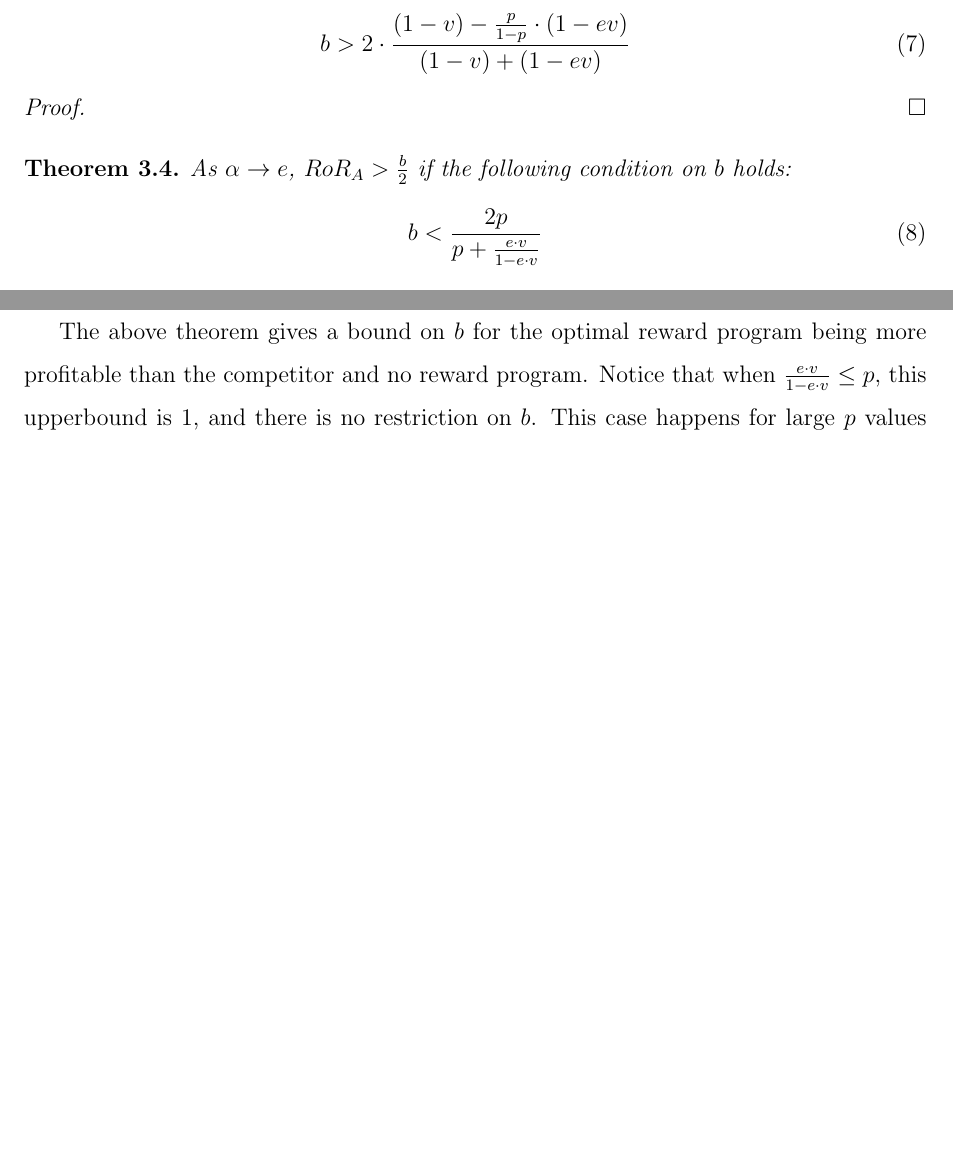
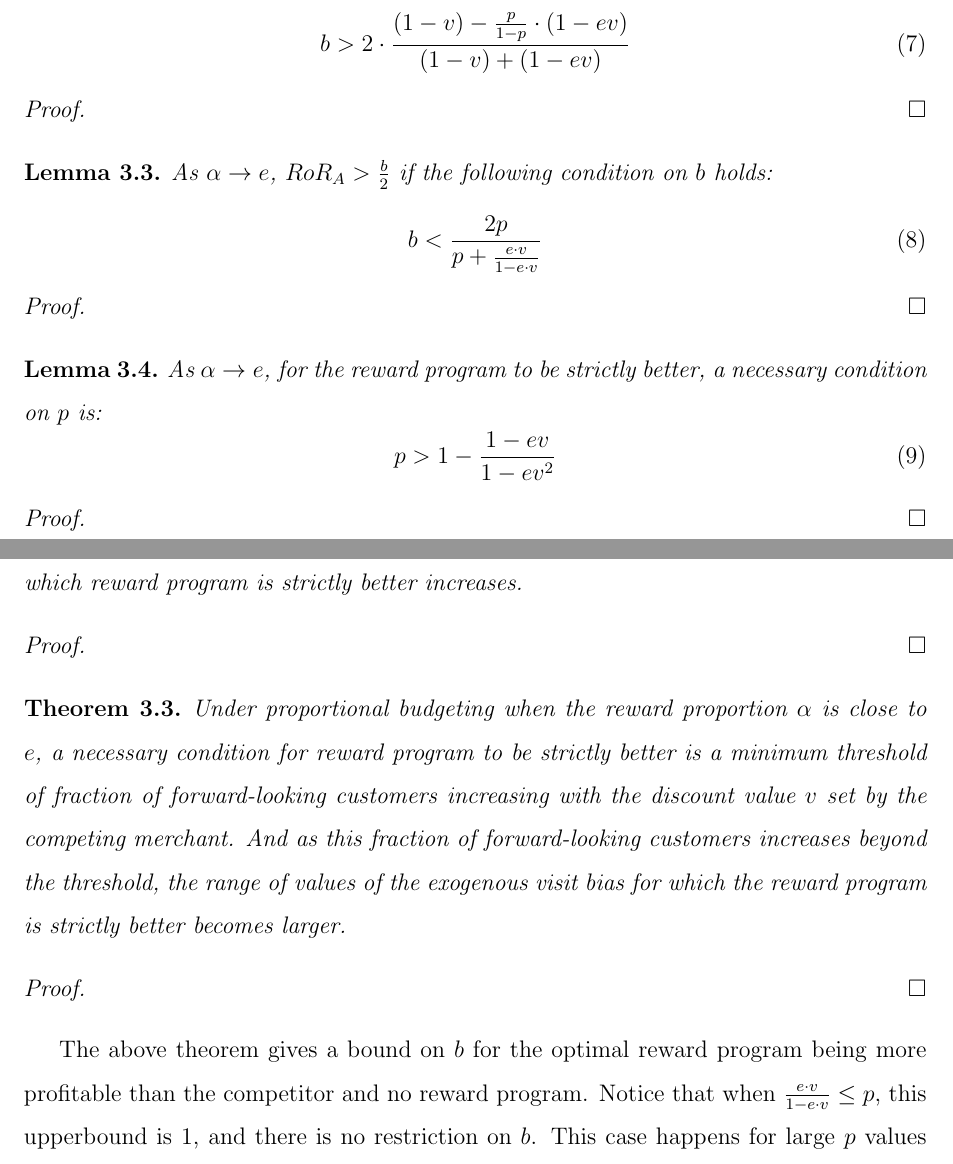
Before and after one commit to naskoch/loyalty_programs, a LaTeX document (report/document.tex, which reads report/tex/results.tex): two parts of pages 15 and 16 of 18 before the commit and two parts of pages 15 and 16 of 19 after it, joined at a grey line, cut so that both start at the same text, the shorter picture padded with empty space. Compiled offline with pdfLaTeX.

Commit message:
clubbed thms, modificiations

```diff
--- a/report/tex/results.tex
+++ b/report/tex/results.tex
@@ -267,19 +261,42 @@ As $\alpha \rightarrow e$, $RoR_A > RoR_B$ if the following condition on $b$ hol
 \begin{equation}
 b > 2\cdot \frac{(1-v) - \frac{p}{1-p}\cdot (1-ev)}{(1-v) + (1-ev)}
 \end{equation}
-\end{theorem}
+\end{lemma}
+\begin{proof}
+\end{proof}
+
+\begin{lemma}
+As $\alpha \rightarrow e$, $RoR_A > \frac{b}{2}$ if the following condition on $b$ holds:
+\begin{equation}
+b < \frac{2p}{p+\frac{e\cdot v}{1-e\cdot v}}
+\end{equation}
+\end{lemma}
+
+\begin{proof}
+
+\end{proof}
+
+\begin{lemma}
+As $\alpha \rightarrow e$, for the reward program to be strictly better, a necessary condition on $p$ is:
+\beq
+\label{eq:necp}
+p > 1 - \frac{1-ev}{1-ev^2}
+\eeq
+\end{lemma}
+\begin{proof}
+\end{proof}
+
+\begin{lemma}
+As $\alpha \rightarrow e$ and $p$ obeying Eq.~\ref{eq:necp}, as $p$ increases, the range of value of $b$ for which reward program is strictly better increases.
+\end{lemma}
 \begin{proof}
 \end{proof}
 
 \begin{theorem}
-As $\alpha \rightarrow e$, $RoR_A > \frac{b}{2}$ if the following condition on $b$ holds:
-\begin{equation}
-b < \frac{2p}{p+\frac{e\cdot v}{1-e\cdot v}}
-\end{equation}
+Under proportional budgeting when the reward proportion $\alpha$ is close to $e$, a necessary condition for reward program to be strictly better is a minimum threshold of fraction of forward-looking customers increasing with the discount value $v$ set by the competing merchant.
+And as this fraction of forward-looking customers increases beyond the threshold, the range of values of the exogenous visit bias for which the reward program is strictly better becomes larger.
 \end{theorem}
-
 \begin{proof}
-
 \end{proof}
 
 The above theorem gives a bound on $b$ for the optimal reward program being more profitable than the competitor and no reward program.
```
Also changed, not shown: report/tex/results.tex (34 more changed lines), 1 other file.
